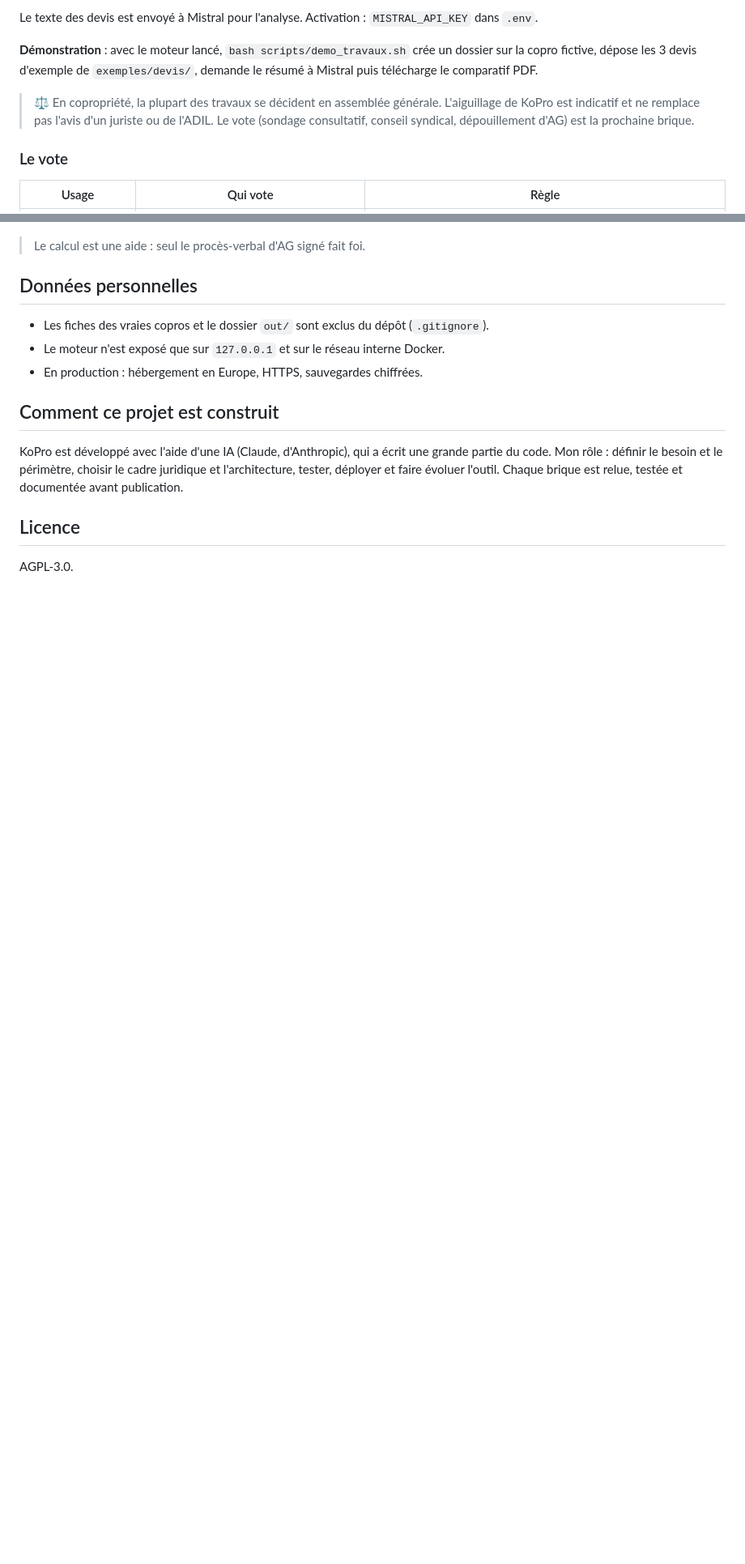
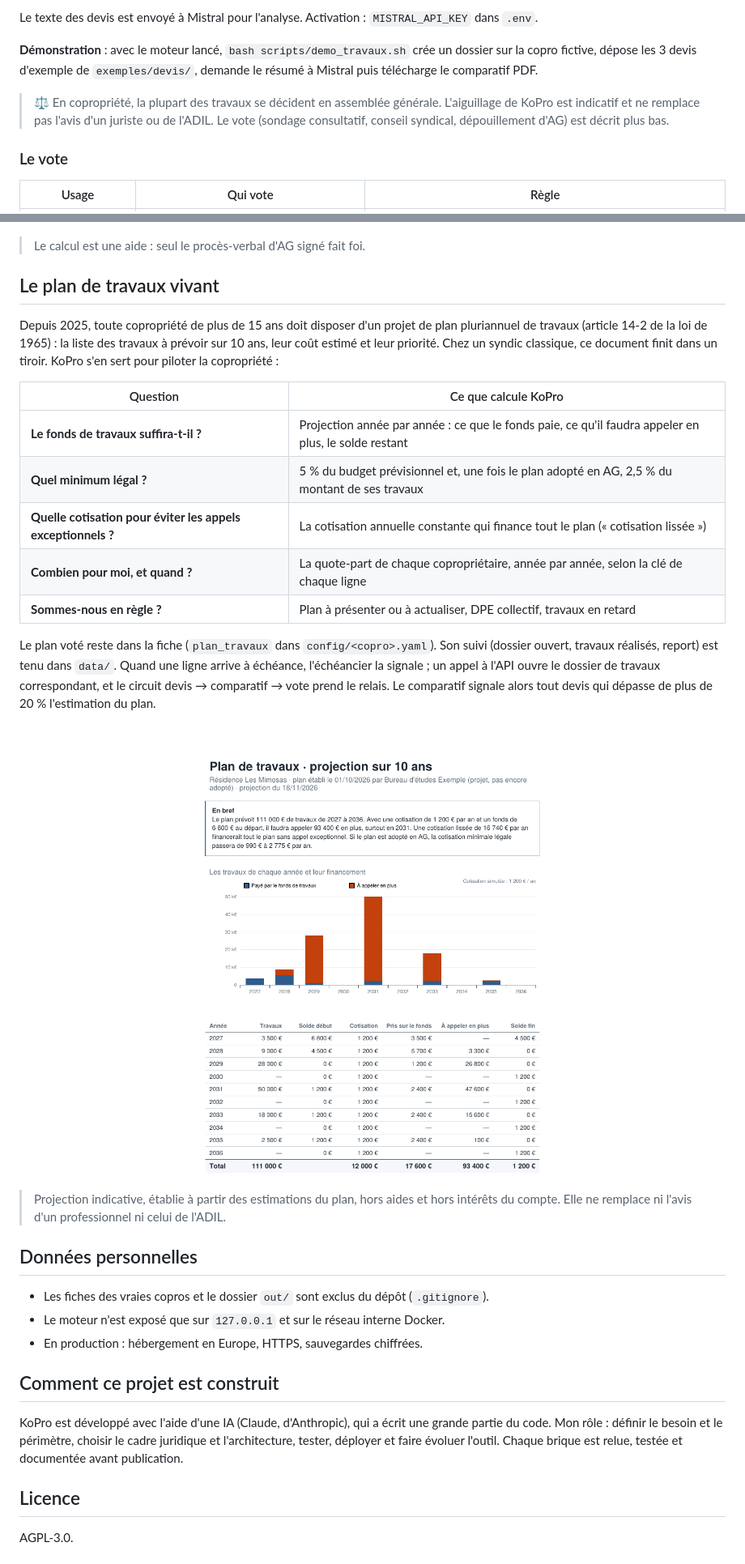
Before and after one commit to valrqr/KoPro, a Markdown page: README.md, 2 parts joined by grey strips. Shown at 81% size. Drawn GitHub-style; pictures changed too: docs/apercu_plan_travaux.png (added); blank space fills up the shorter version.

Commit message:
Plan de travaux vivant : projection du fonds, minimum légal, cotisation lissée, lien avec les dossiers

```diff
--- a/README.md
+++ b/README.md
@@ -137,7 +142,7 @@ Le texte des devis est envoyé à Mistral pour l'analyse. Activation : `MISTRAL_
 
 **Démonstration** : avec le moteur lancé, `bash scripts/demo_travaux.sh` crée un dossier sur la copro fictive, dépose les 3 devis d'exemple de `exemples/devis/`, demande le résumé à Mistral puis télécharge le comparatif PDF.
 
-> ⚖️ En copropriété, la plupart des travaux se décident en assemblée générale. L'aiguillage de KoPro est indicatif et ne remplace pas l'avis d'un juriste ou de l'ADIL. Le vote (sondage consultatif, conseil syndical, dépouillement d'AG) est la prochaine brique.
+> ⚖️ En copropriété, la plupart des travaux se décident en assemblée générale. L'aiguillage de KoPro est indicatif et ne remplace pas l'avis d'un juriste ou de l'ADIL. Le vote (sondage consultatif, conseil syndical, dépouillement d'AG) est décrit plus bas.
 
 ### Le vote
 
@@ -152,6 +157,24 @@ Pour plusieurs devis, chaque devis fait l'objet d'une résolution, votées dans
 <p align="center"><img src="docs/apercu_page_vote.png" alt="Page de vote d'un copropriétaire" width="300"></p>
 
 > Le calcul est une aide : seul le procès-verbal d'AG signé fait foi.
+
+## Le plan de travaux vivant
+
+Depuis 2025, toute copropriété de plus de 15 ans doit disposer d'un projet de plan pluriannuel de travaux (article 14-2 de la loi de 1965) : la liste des travaux à prévoir sur 10 ans, leur coût estimé et leur priorité. Chez un syndic classique, ce document finit dans un tiroir. KoPro s'en sert pour piloter la copropriété :
+
+| Question | Ce que calcule KoPro |
+|---|---|
+| **Le fonds de travaux suffira-t-il ?** | Projection année par année : ce que le fonds paie, ce qu'il faudra appeler en plus, le solde restant |
+| **Quel minimum légal ?** | 5 % du budget prévisionnel et, une fois le plan adopté en AG, 2,5 % du montant de ses travaux |
+| **Quelle cotisation pour éviter les appels exceptionnels ?** | La cotisation annuelle constante qui finance tout le plan (« cotisation lissée ») |
+| **Combien pour moi, et quand ?** | La quote-part de chaque copropriétaire, année par année, selon la clé de chaque ligne |
+| **Sommes-nous en règle ?** | Plan à présenter ou à actualiser, DPE collectif, travaux en retard |
+
+Le plan voté reste dans la fiche (`plan_travaux` dans `config/<copro>.yaml`). Son suivi (dossier ouvert, travaux réalisés, report) est tenu dans `data/`. Quand une ligne arrive à échéance, l'échéancier la signale ; un appel à l'API ouvre le dossier de travaux correspondant, et le circuit devis → comparatif → vote prend le relais. Le comparatif signale alors tout devis qui dépasse de plus de 20 % l'estimation du plan.
+
+<p align="center"><img src="docs/apercu_plan_travaux.png" alt="Projection du plan de travaux sur 10 ans" width="520"></p>
+
+> Projection indicative, établie à partir des estimations du plan, hors aides et hors intérêts du compte. Elle ne remplace ni l'avis d'un professionnel ni celui de l'ADIL.
 
 ## Données personnelles
 
```
Also changed, not shown: other parts of README.md (+5 -0 lines), 7 other files.
